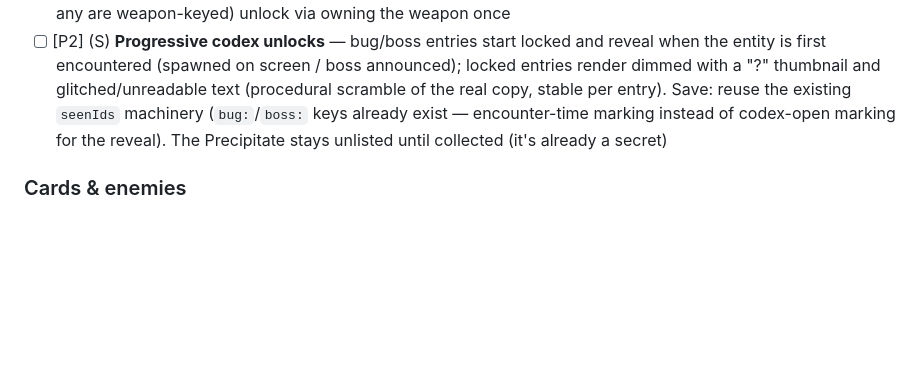
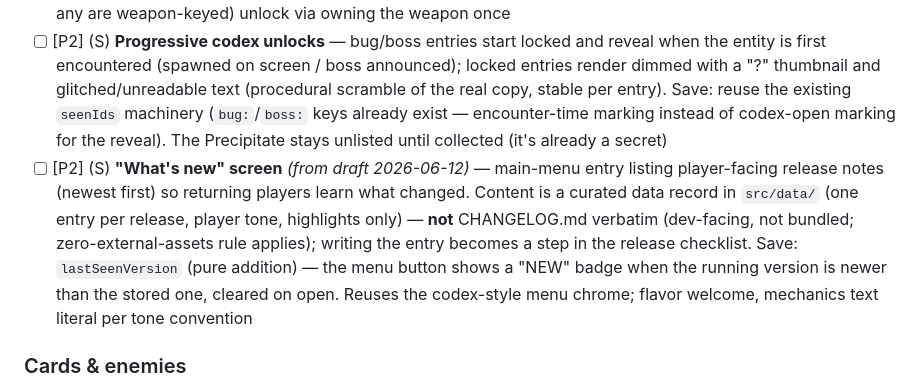
Before and after one commit to siposbnc/debugger, a Markdown page: ROADMAP.md, the part around the change. Drawn GitHub-style; blank space fills up the shorter version.

Commit message:
Draft batch 15: 'What's new' screen -> v0.3 Progression & discovery (P2 S)
Co-Authored-By: Claude Fable 5 <noreply@anthropic.com>

```diff
--- a/ROADMAP.md
+++ b/ROADMAP.md
@@ -64,6 +64,7 @@ records in `src/data/` plus a behavior key in `src/game/` and a sprite in `src/r
 ### Progression & discovery *(from draft 2026-06-12)*
 - [ ] [P2] (M) **Progressive meta-upgrade unlocks** — shop upgrades start hidden/locked; acquiring a stat-modifier card of that stat in any run unlocks the corresponding meta upgrade for purchase. Locked entries show as silhouetted "???" rows (cost hidden) so the shop has discovery pull. Cards whose stat has a still-locked upgrade get a small visual hint in the level-up modal ("unlocks a meta upgrade") — ties run picks to meta progression. Save: `unlockedMeta` id set, pure addition. Decide at implementation: weapons' meta upgrades (if any are weapon-keyed) unlock via owning the weapon once
 - [ ] [P2] (S) **Progressive codex unlocks** — bug/boss entries start locked and reveal when the entity is first encountered (spawned on screen / boss announced); locked entries render dimmed with a "?" thumbnail and glitched/unreadable text (procedural scramble of the real copy, stable per entry). Save: reuse the existing `seenIds` machinery (`bug:`/`boss:` keys already exist — encounter-time marking instead of codex-open marking for the reveal). The Precipitate stays unlisted until collected (it's already a secret)
+- [ ] [P2] (S) **"What's new" screen** *(from draft 2026-06-12)* — main-menu entry listing player-facing release notes (newest first) so returning players learn what changed. Content is a curated data record in `src/data/` (one entry per release, player tone, highlights only) — **not** CHANGELOG.md verbatim (dev-facing, not bundled; zero-external-assets rule applies); writing the entry becomes a step in the release checklist. Save: `lastSeenVersion` (pure addition) — the menu button shows a "NEW" badge when the running version is newer than the stored one, cleared on open. Reuses the codex-style menu chrome; flavor welcome, mechanics text literal per tone convention
 
 ### Cards & enemies
 - [ ] [P2] (M) **Shield system** — new defensive layer on top of HP (0 by default): absorbs damage first, and shield hits don't count as "real" damage (won't fail no-hit objectives). Includes new Shield stat cards + **"Starting Shield"** meta upgrade. Decide at design time: does shield regenerate (out-of-combat delay?) or only refill via pickups/cards?
```
Also changed, not shown: docs/DRAFT.md (+13 -0 lines).
